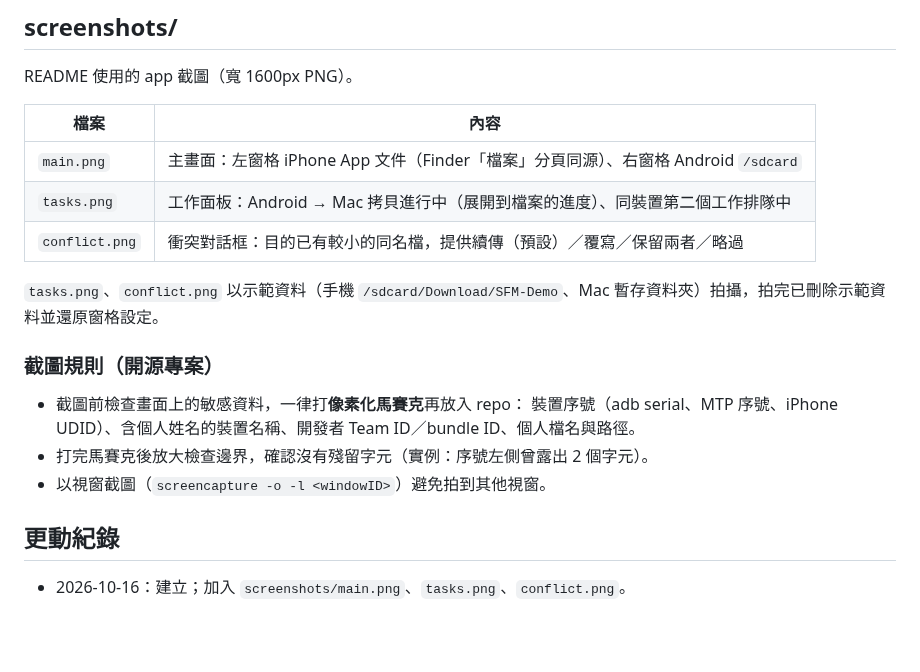
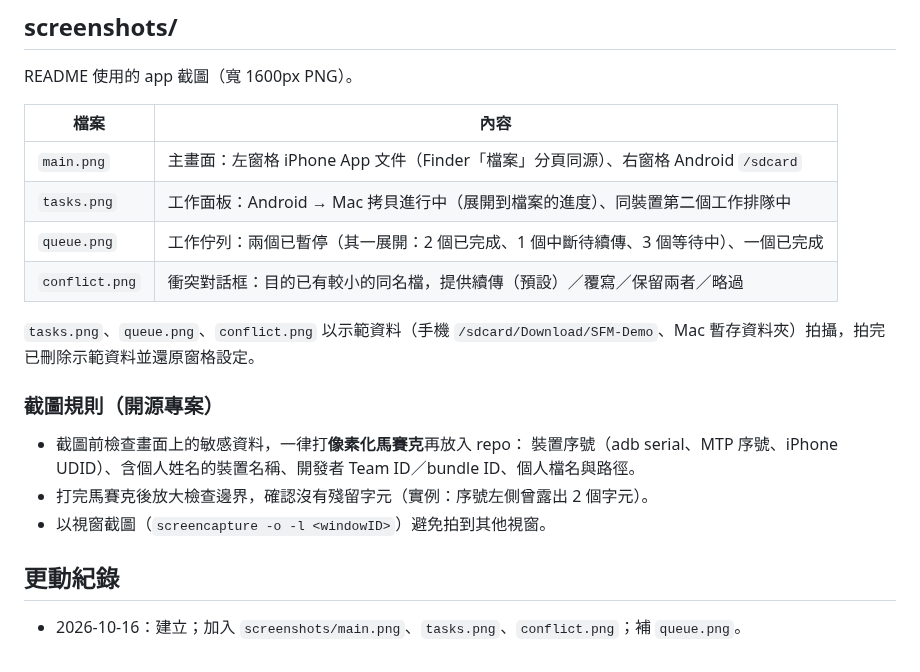
Before and after one commit to HassenLin/SmartphoneFileManager, a Markdown page: docs/README.md, the part around the change. Drawn GitHub-style; blank space fills up the shorter version.

```diff
--- a/docs/README.md
+++ b/docs/README.md
@@ -10,9 +10,10 @@ README 使用的 app 截圖（寬 1600px PNG）。
 |---|---|
 | `main.png` | 主畫面：左窗格 iPhone App 文件（Finder「檔案」分頁同源）、右窗格 Android `/sdcard` |
 | `tasks.png` | 工作面板：Android → Mac 拷貝進行中（展開到檔案的進度）、同裝置第二個工作排隊中 |
+| `queue.png` | 工作佇列：兩個已暫停（其一展開：2 個已完成、1 個中斷待續傳、3 個等待中）、一個已完成 |
 | `conflict.png` | 衝突對話框：目的已有較小的同名檔，提供續傳（預設）／覆寫／保留兩者／略過 |
 
-`tasks.png`、`conflict.png` 以示範資料（手機 `/sdcard/Download/SFM-Demo`、Mac 暫存資料夾）拍攝，拍完已刪除示範資料並還原窗格設定。
+`tasks.png`、`queue.png`、`conflict.png` 以示範資料（手機 `/sdcard/Download/SFM-Demo`、Mac 暫存資料夾）拍攝，拍完已刪除示範資料並還原窗格設定。
 
 ### 截圖規則（開源專案）
 
@@ -23,4 +24,4 @@ README 使用的 app 截圖（寬 1600px PNG）。
 
 ## 更動紀錄
 
-- 2026-10-16：建立；加入 `screenshots/main.png`、`tasks.png`、`conflict.png`。
+- 2026-10-16：建立；加入 `screenshots/main.png`、`tasks.png`、`conflict.png`；補 `queue.png`。
```
Also changed, not shown: LOG.md (+5 -0 lines), README.md (+4 -0 lines), docs/screenshots/queue.png (added).
